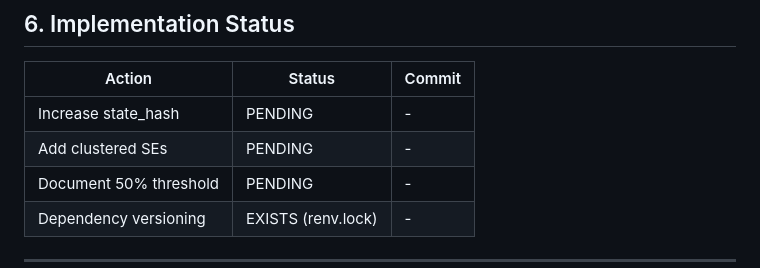
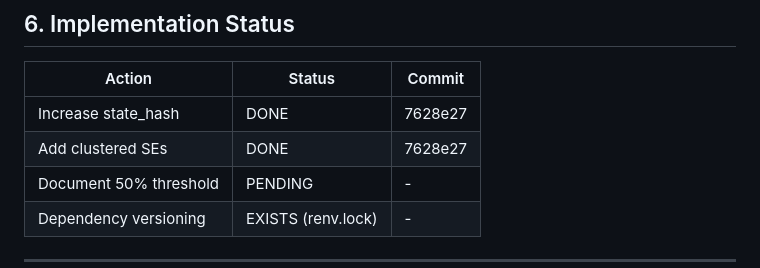
Before and after one commit to michael-a-bean/abm-enterprise-coping, a Markdown page: docs/EXTERNAL_REVIEW.md, the part around the change. Rendered like a GitHub page.

```diff
--- a/docs/EXTERNAL_REVIEW.md
+++ b/docs/EXTERNAL_REVIEW.md
@@ -158,8 +158,8 @@ Both models agree on:
 
 | Action | Status | Commit |
 |--------|--------|--------|
-| Increase state_hash | PENDING | - |
-| Add clustered SEs | PENDING | - |
+| Increase state_hash | DONE | 7628e27 |
+| Add clustered SEs | DONE | 7628e27 |
 | Document 50% threshold | PENDING | - |
 | Dependency versioning | EXISTS (renv.lock) | - |
 
```
Also changed, not shown: docs/RUNBOOK.md (added, +358 -0 lines).
